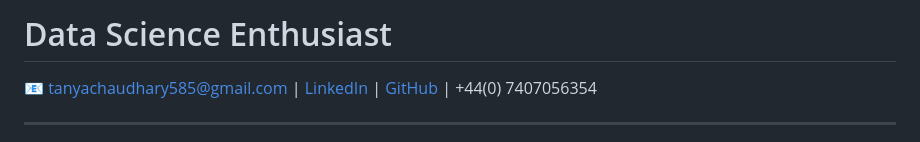
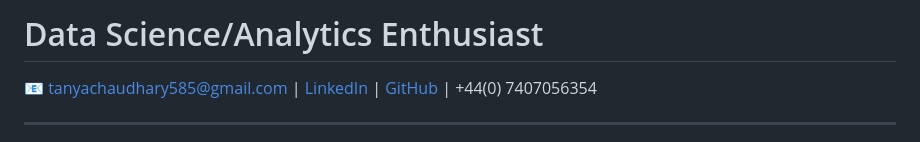
Before and after one commit to Tanya150199/tanyachaudhary.github.io, a Markdown page: README.md, the part around the change. Drawn GitHub-style.

```diff
--- a/README.md
+++ b/README.md
@@ -1,4 +1,4 @@
-# Data Science Enthusiast
+# Data Science/Analytics Enthusiast
 
 📧 tanyachaudhary585@gmail.com | [LinkedIn](https://www.linkedin.com/in/tanya-chaudhary-a34bb4152/) | [GitHub](https://github.com/Tanya150199) | +44(0) 7407056354
 
```
